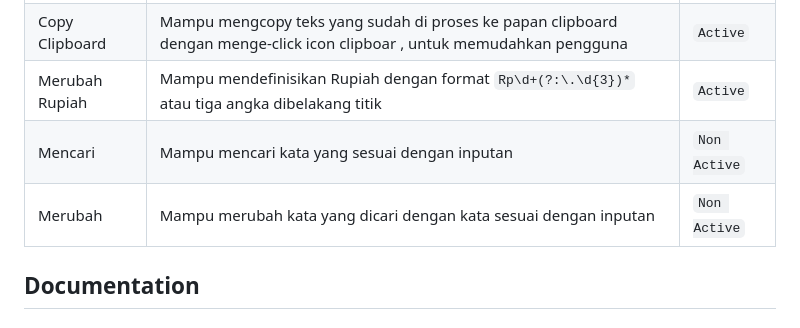
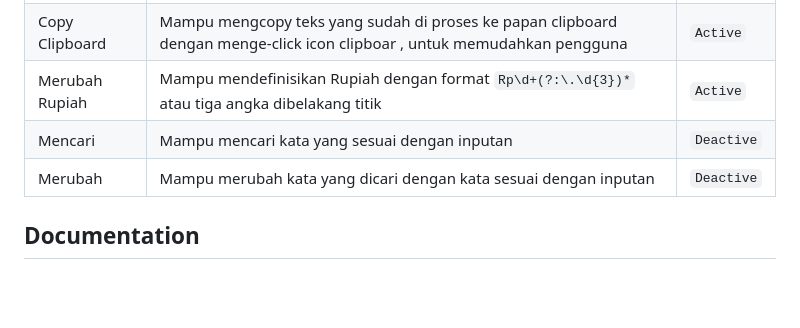
Before and after one commit to panntod/Remaker-Text, a Markdown page: README.md, the part around the change. GitHub-like rendering; blank space fills up the shorter version.

Commit message:
doc: change not active into deactive in feature desc

```diff
--- a/README.md
+++ b/README.md
@@ -23,8 +23,8 @@ Dalam repositori ini, terdapat bot yang dirancang untuk menyusun kembali teks ya
 | Mereplace Simbol| Mampu mendefinisikan symbol yang muncul, lalu merubah nya sesuai dengan kebutuhan. Untuk code selengkap nya bisa dilihat pada `documentation` | `Active` |
 | Copy Clipboard | Mampu mengcopy teks yang sudah di proses ke papan clipboard dengan menge-click icon clipboar , untuk memudahkan pengguna | `Active` |
 | Merubah Rupiah | Mampu mendefinisikan Rupiah dengan format `Rp\d+(?:\.\d{3})*` atau tiga angka dibelakang titik | `Active` |
-| Mencari | Mampu mencari kata yang sesuai dengan inputan | `Non Active` |
-| Merubah | Mampu merubah kata yang dicari dengan kata sesuai dengan inputan | `Non Active` |
+| Mencari | Mampu mencari kata yang sesuai dengan inputan | `Deactive` |
+| Merubah | Mampu merubah kata yang dicari dengan kata sesuai dengan inputan | `Deactive` |
 
 
 ## Documentation
```
